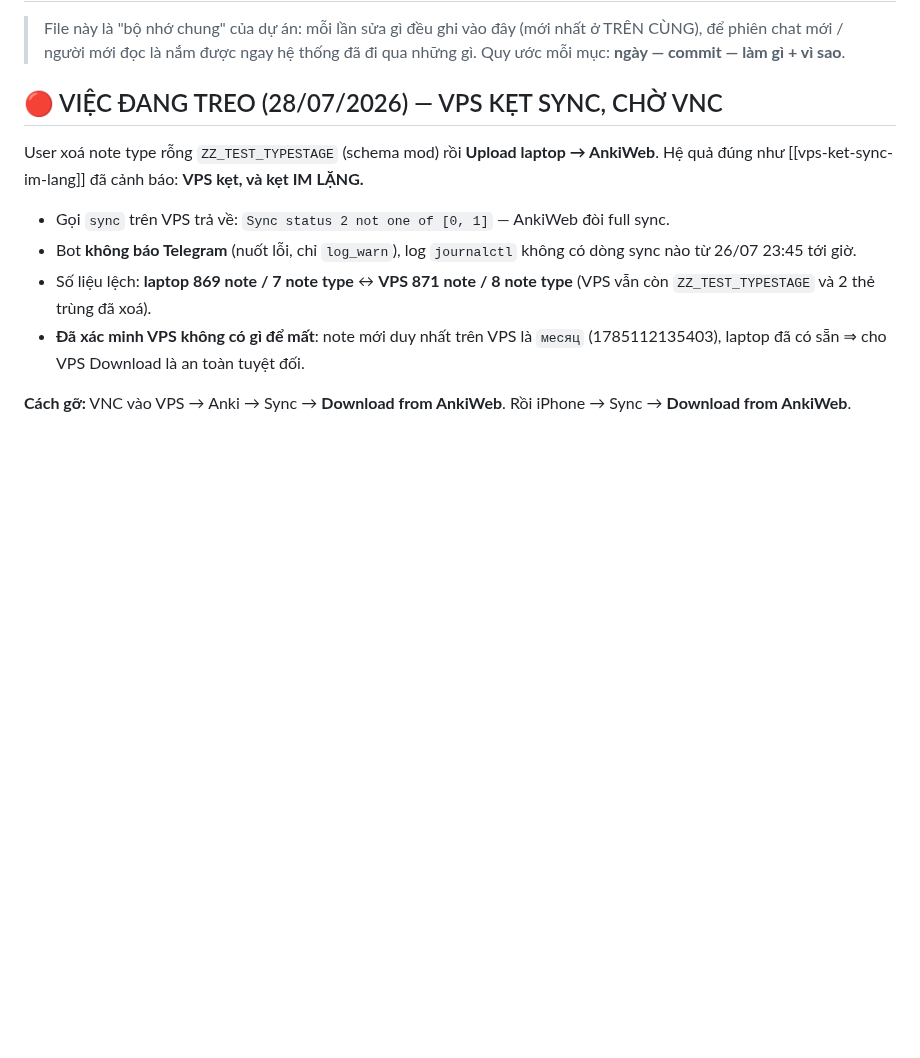
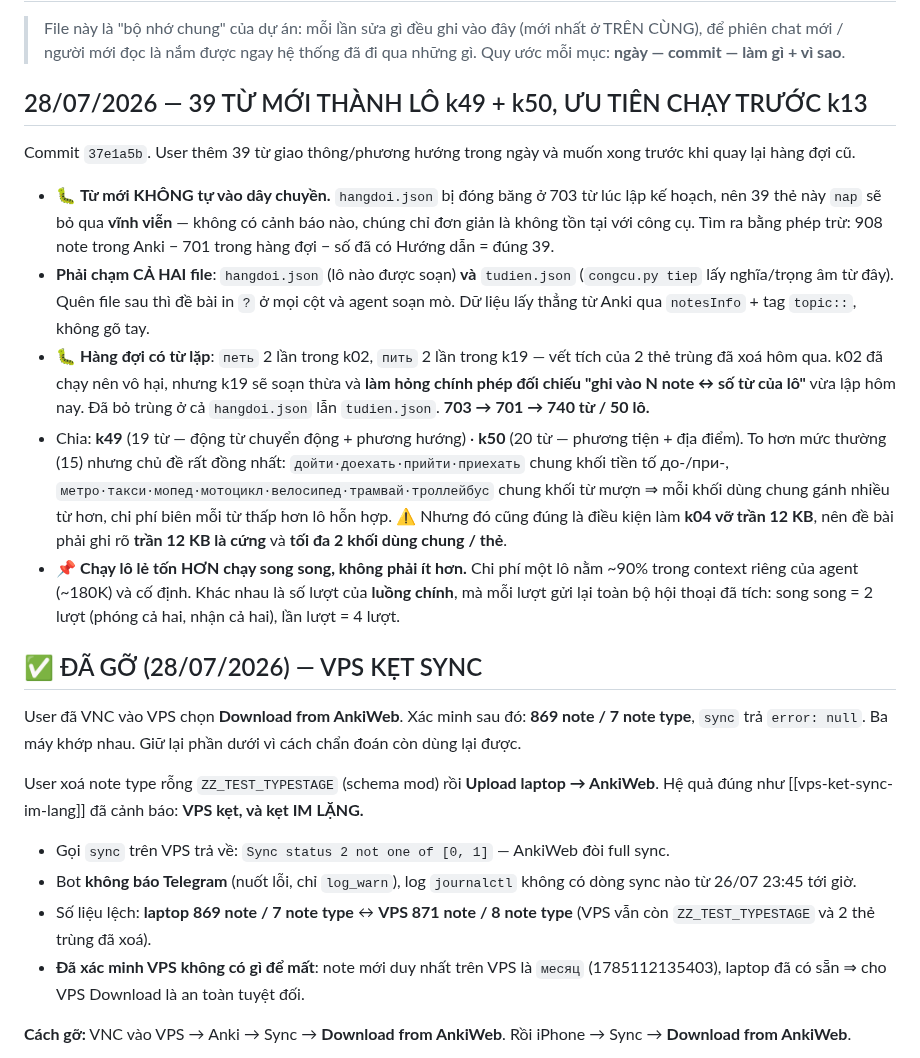
Before and after one commit to sakuralegend/ankiagent, a Markdown page: CHANGELOG.md, the part around the change. GitHub-like rendering; blank space fills up the shorter version.

Commit message:
Nhat ky: 39 tu moi + go ket sync VPS, va vi sao chay le ton hon
Co-Authored-By: Claude Opus 5 <noreply@anthropic.com>

```diff
--- a/CHANGELOG.md
+++ b/CHANGELOG.md
@@ -4,7 +4,37 @@
 > để phiên chat mới / người mới đọc là nắm được ngay hệ thống đã đi qua những gì.
 > Quy ước mỗi mục: **ngày — commit — làm gì + vì sao**.
 
-## 🔴 VIỆC ĐANG TREO (28/07/2026) — VPS KẸT SYNC, CHỜ VNC
+## 28/07/2026 — 39 TỪ MỚI THÀNH LÔ k49 + k50, ƯU TIÊN CHẠY TRƯỚC k13
+
+Commit `37e1a5b`. User thêm 39 từ giao thông/phương hướng trong ngày và muốn xong trước khi
+quay lại hàng đợi cũ.
+
+- 🐛 **Từ mới KHÔNG tự vào dây chuyền.** `hangdoi.json` bị đóng băng ở 703 từ lúc lập kế hoạch,
+  nên 39 thẻ này `nap` sẽ bỏ qua **vĩnh viễn** — không có cảnh báo nào, chúng chỉ đơn giản là
+  không tồn tại với công cụ. Tìm ra bằng phép trừ: 908 note trong Anki − 701 trong hàng đợi
+  − số đã có Hướng dẫn = đúng 39.
+- **Phải chạm CẢ HAI file**: `hangdoi.json` (lô nào được soạn) **và** `tudien.json`
+  (`congcu.py tiep` lấy nghĩa/trọng âm từ đây). Quên file sau thì đề bài in `?` ở mọi cột và
+  agent soạn mò. Dữ liệu lấy thẳng từ Anki qua `notesInfo` + tag `topic::`, không gõ tay.
+- 🐛 **Hàng đợi có từ lặp**: `петь` 2 lần trong k02, `пить` 2 lần trong k19 — vết tích của 2 thẻ
+  trùng đã xoá hôm qua. k02 đã chạy nên vô hại, nhưng k19 sẽ soạn thừa và **làm hỏng chính phép
+  đối chiếu "ghi vào N note ↔ số từ của lô"** vừa lập hôm nay. Đã bỏ trùng ở cả `hangdoi.json`
+  lẫn `tudien.json`. **703 → 701 → 740 từ / 50 lô.**
+- Chia: **k49** (19 từ — động từ chuyển động + phương hướng) · **k50** (20 từ — phương tiện +
+  địa điểm). To hơn mức thường (15) nhưng chủ đề rất đồng nhất: `дойти·доехать·прийти·приехать`
+  chung khối tiền tố до-/при-, `метро·такси·мопед·мотоцикл·велосипед·трамвай·троллейбус` chung
+  khối từ mượn ⇒ mỗi khối dùng chung gánh nhiều từ hơn, chi phí biên mỗi từ thấp hơn lô hỗn hợp.
+  ⚠️ Nhưng đó cũng đúng là điều kiện làm **k04 vỡ trần 12 KB**, nên đề bài phải ghi rõ
+  **trần 12 KB là cứng** và **tối đa 2 khối dùng chung / thẻ**.
+- 📌 **Chạy lô lẻ tốn HƠN chạy song song, không phải ít hơn.** Chi phí một lô nằm ~90% trong
+  context riêng của agent (~180K) và cố định. Khác nhau là số lượt của **luồng chính**, mà mỗi
+  lượt gửi lại toàn bộ hội thoại đã tích: song song = 2 lượt (phóng cả hai, nhận cả hai), lần
+  lượt = 4 lượt.
+
+## ✅ ĐÃ GỠ (28/07/2026) — VPS KẸT SYNC
+
+User đã VNC vào VPS chọn **Download from AnkiWeb**. Xác minh sau đó: **869 note / 7 note type**,
+`sync` trả `error: null`. Ba máy khớp nhau. Giữ lại phần dưới vì cách chẩn đoán còn dùng lại được.
 
 User xoá note type rỗng `ZZ_TEST_TYPESTAGE` (schema mod) rồi **Upload laptop → AnkiWeb**.
 Hệ quả đúng như [[vps-ket-sync-im-lang]] đã cảnh báo: **VPS kẹt, và kẹt IM LẶNG.**
```
